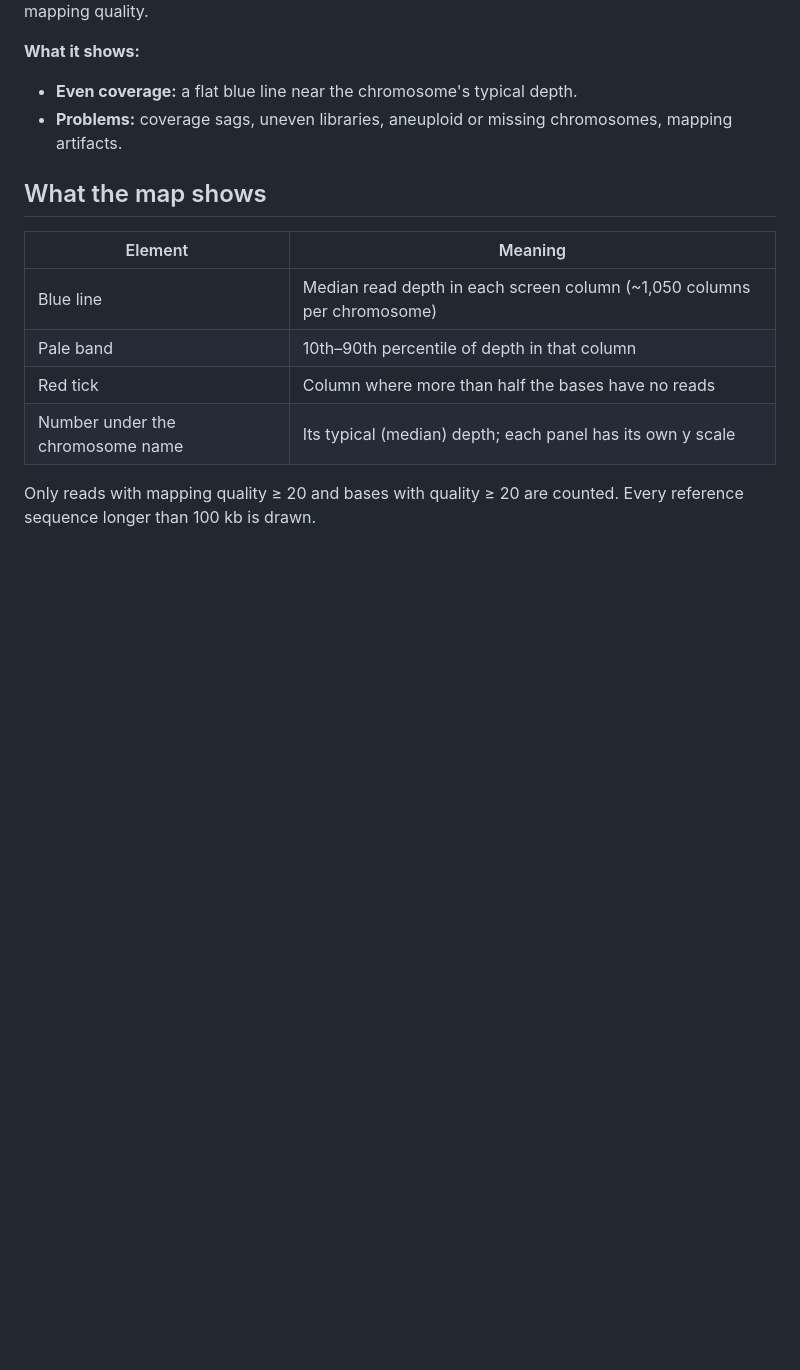
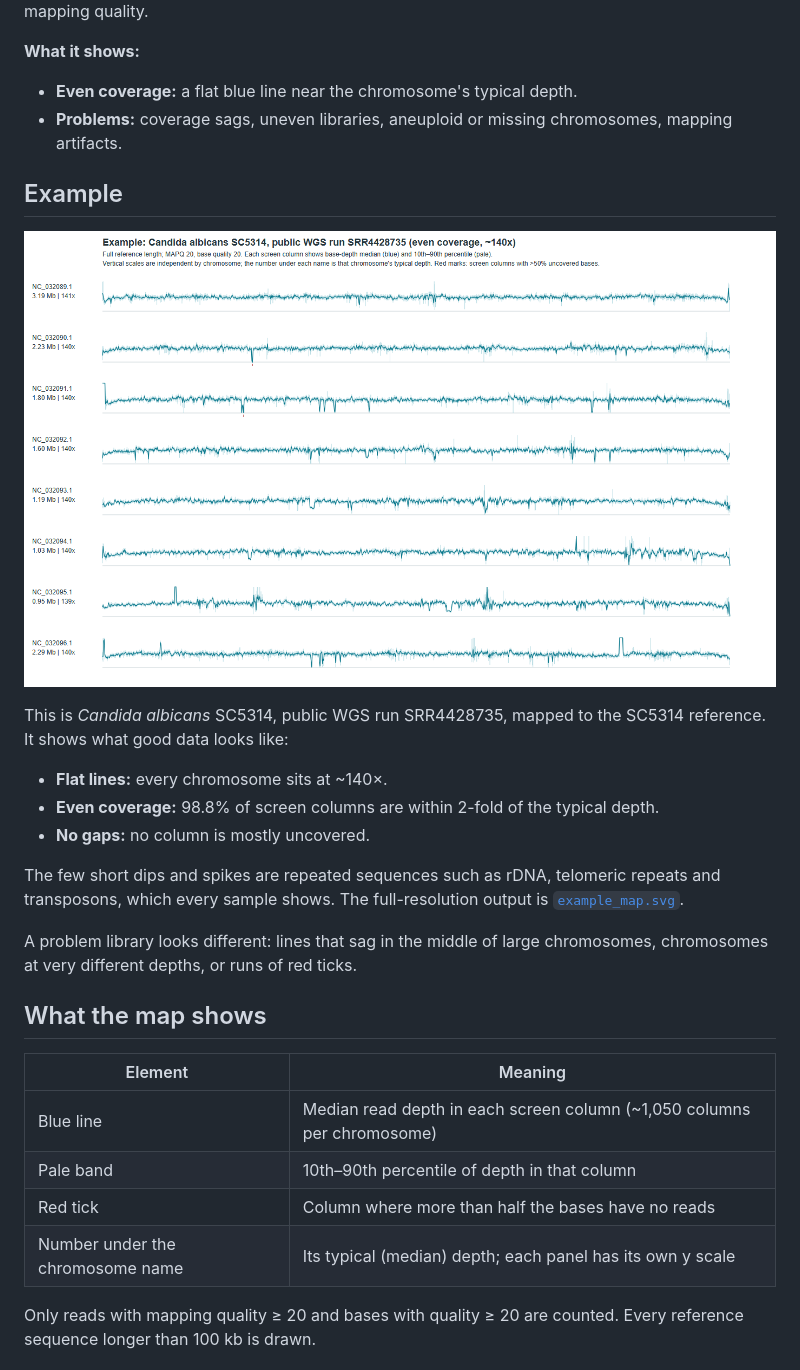
Before and after one commit to Ithmam-Hami/Bioinformatics-Utilities, a Markdown page: Nuclear Coverage Map/README.md, the part around the change. Rendered like a GitHub page; pictures changed too: Nuclear Coverage Map/example_map.png (added); blank space fills up the shorter version.

Commit message:
Add example coverage map to Nuclear Coverage Map
Even-coverage example (C. albicans SC5314, public run SRR4428735) as SVG output and PNG preview, shown in the README.

```diff
--- a/Nuclear Coverage Map/README.md
+++ b/Nuclear Coverage Map/README.md
@@ -6,6 +6,22 @@ end to end as its own panel. It is a fast visual check of library and mapping qu
 **What it shows:**
 - **Even coverage:** a flat blue line near the chromosome's typical depth.
 - **Problems:** coverage sags, uneven libraries, aneuploid or missing chromosomes, mapping artifacts.
+
+## Example
+
+![Example coverage map](example_map.png)
+
+This is *Candida albicans* SC5314, public WGS run SRR4428735, mapped to the SC5314 reference. It shows what good
+data looks like:
+- **Flat lines:** every chromosome sits at ~140×.
+- **Even coverage:** 98.8% of screen columns are within 2-fold of the typical depth.
+- **No gaps:** no column is mostly uncovered.
+
+The few short dips and spikes are repeated sequences such as rDNA, telomeric repeats and transposons, which every
+sample shows. The full-resolution output is [`example_map.svg`](example_map.svg).
+
+A problem library looks different: lines that sag in the middle of large chromosomes, chromosomes at very different
+depths, or runs of red ticks.
 
 ## What the map shows
 
```
Also changed, not shown: Nuclear Coverage Map/example_map_preview.png (added), 1 other file.
